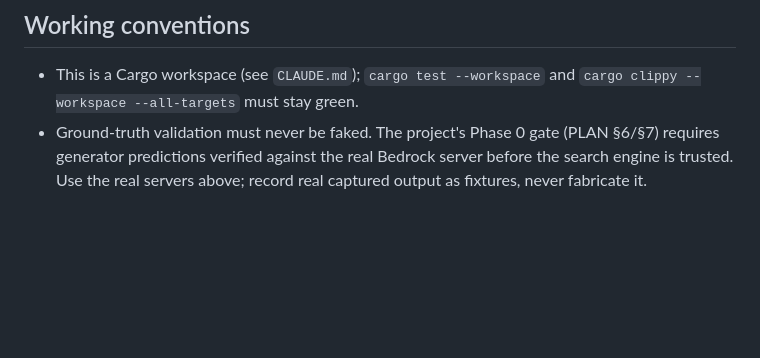
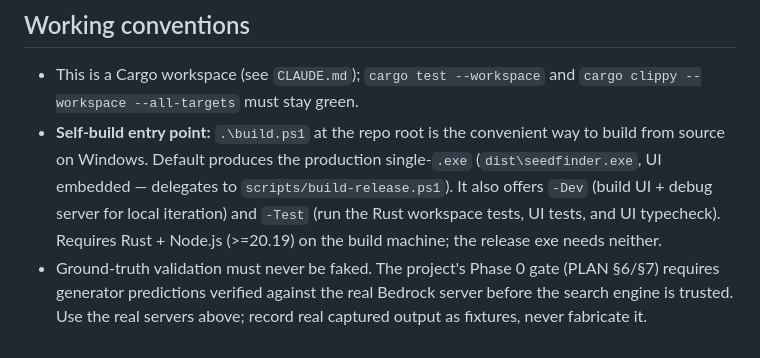
Before and after one commit to ozskywalker/minecraft-seedfinder, a Markdown page: AGENTS.md, the part around the change. GitHub-like rendering; blank space fills up the shorter version.

Commit message:
docs: document the build.ps1 self-build entry point in AGENTS.md

```diff
--- a/AGENTS.md
+++ b/AGENTS.md
@@ -97,6 +97,12 @@ what an ephemeral container with `LEVEL_SEED` achieves.
 
 - This is a Cargo workspace (see `CLAUDE.md`); `cargo test --workspace` and
   `cargo clippy --workspace --all-targets` must stay green.
+- **Self-build entry point:** `.\build.ps1` at the repo root is the convenient way to
+  build from source on Windows. Default produces the production single-`.exe`
+  (`dist\seedfinder.exe`, UI embedded — delegates to `scripts/build-release.ps1`). It
+  also offers `-Dev` (build UI + debug server for local iteration) and `-Test` (run the
+  Rust workspace tests, UI tests, and UI typecheck). Requires Rust + Node.js (>=20.19)
+  on the build machine; the release exe needs neither.
 - Ground-truth validation must never be faked. The project's Phase 0 gate (PLAN §6/§7)
   requires generator predictions verified against the real Bedrock server before the
   search engine is trusted. Use the real servers above; record real captured output as
```
